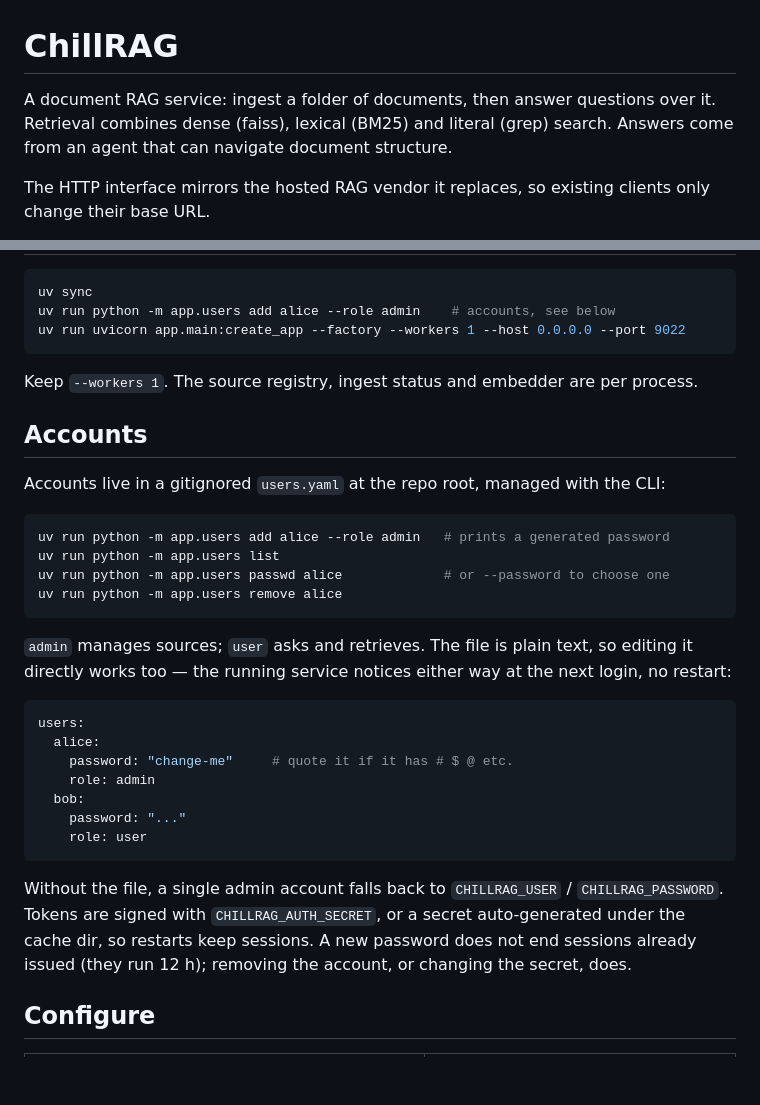
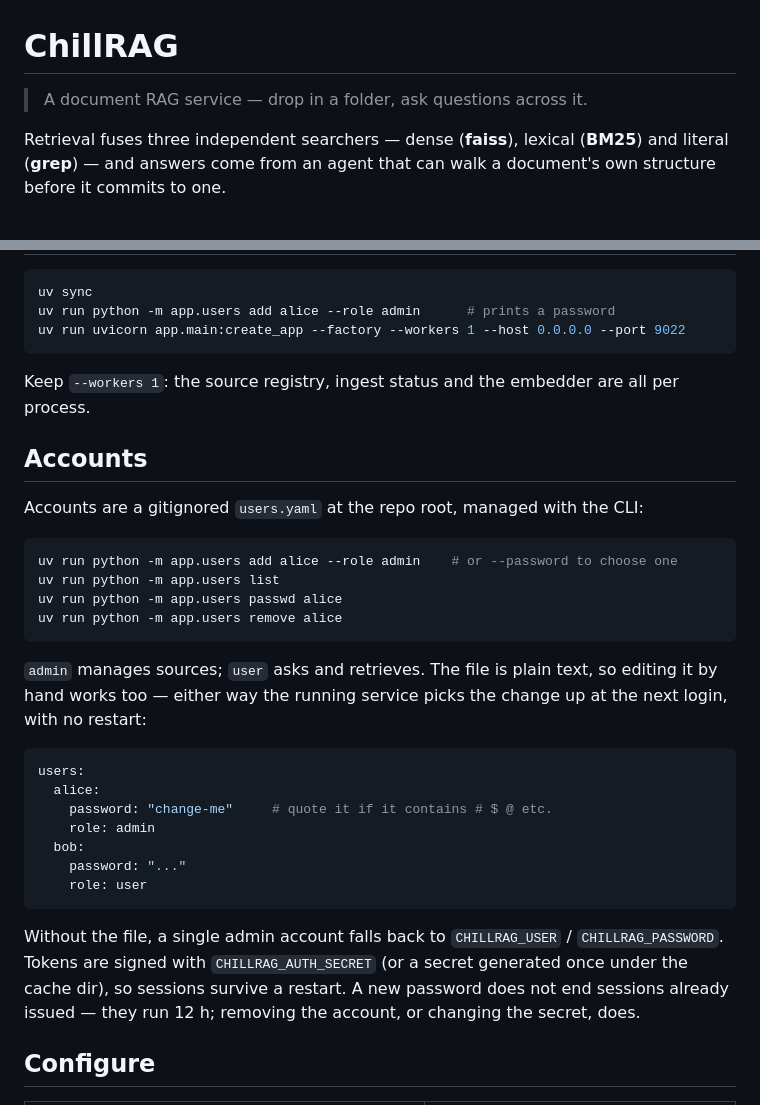
Before and after one commit to LyoAI/ChillRAG, a Markdown page: README.md, 2 parts joined by grey strips. Rendered like a GitHub page; blank space fills up the shorter version.

````diff
--- a/README.md
+++ b/README.md
@@ -1,9 +1,8 @@
 # ChillRAG
 
-A document RAG service: ingest a folder of documents, then answer questions
-over it. Retrieval combines dense (faiss), lexical (BM25) and literal (grep)
-search. Answers come from an agent that can navigate document structure.
+> A document RAG service — drop in a folder, ask questions across it.
 
-The HTTP interface mirrors the hosted RAG vendor it replaces, so existing
-clients only change their base URL.
+Retrieval fuses three independent searchers — dense (**faiss**), lexical
+(**BM25**) and literal (**grep**) — and answers come from an agent that can walk
+a document's own structure before it commits to one.
 
@@ -11,32 +23,32 @@ clients only change their base URL.
 
 ```bash
 uv sync
-uv run python -m app.users add alice --role admin    # accounts, see below
+uv run python -m app.users add alice --role admin      # prints a password
 uv run uvicorn app.main:create_app --factory --workers 1 --host 0.0.0.0 --port 9022
 ```
 
-Keep `--workers 1`. The source registry, ingest status and embedder are per
-process.
+Keep `--workers 1`: the source registry, ingest status and the embedder are all
+per process.
 
 ## Accounts
 
-Accounts live in a gitignored `users.yaml` at the repo root, managed with the CLI:
+Accounts are a gitignored `users.yaml` at the repo root, managed with the CLI:
 
 ```bash
-uv run python -m app.users add alice --role admin   # prints a generated password
+uv run python -m app.users add alice --role admin    # or --password to choose one
 uv run python -m app.users list
-uv run python -m app.users passwd alice             # or --password to choose one
+uv run python -m app.users passwd alice
 uv run python -m app.users remove alice
 ```
 
 `admin` manages sources; `user` asks and retrieves. The file is plain text, so
-editing it directly works too — the running service notices either way at the
-next login, no restart:
+editing it by hand works too — either way the running service picks the change up
+at the next login, with no restart:
 
 ```yaml
 users:
   alice:
-    password: "change-me"     # quote it if it has # $ @ etc.
+    password: "change-me"     # quote it if it contains # $ @ etc.
     role: admin
   bob:
     password: "..."
@@ -44,10 +56,10 @@ users:
 ```
 
 Without the file, a single admin account falls back to `CHILLRAG_USER` /
-`CHILLRAG_PASSWORD`. Tokens are signed with `CHILLRAG_AUTH_SECRET`, or a secret
-auto-generated under the cache dir, so restarts keep sessions. A new password
-does not end sessions already issued (they run 12 h); removing the account, or
-changing the secret, does.
+`CHILLRAG_PASSWORD`. Tokens are signed with `CHILLRAG_AUTH_SECRET` (or a secret
+generated once under the cache dir), so sessions survive a restart. A new
+password does not end sessions already issued — they run 12 h; removing the
+account, or changing the secret, does.
 
 ## Configure
 
````
Also changed, not shown: other parts of README.md (+27 -7 lines).
